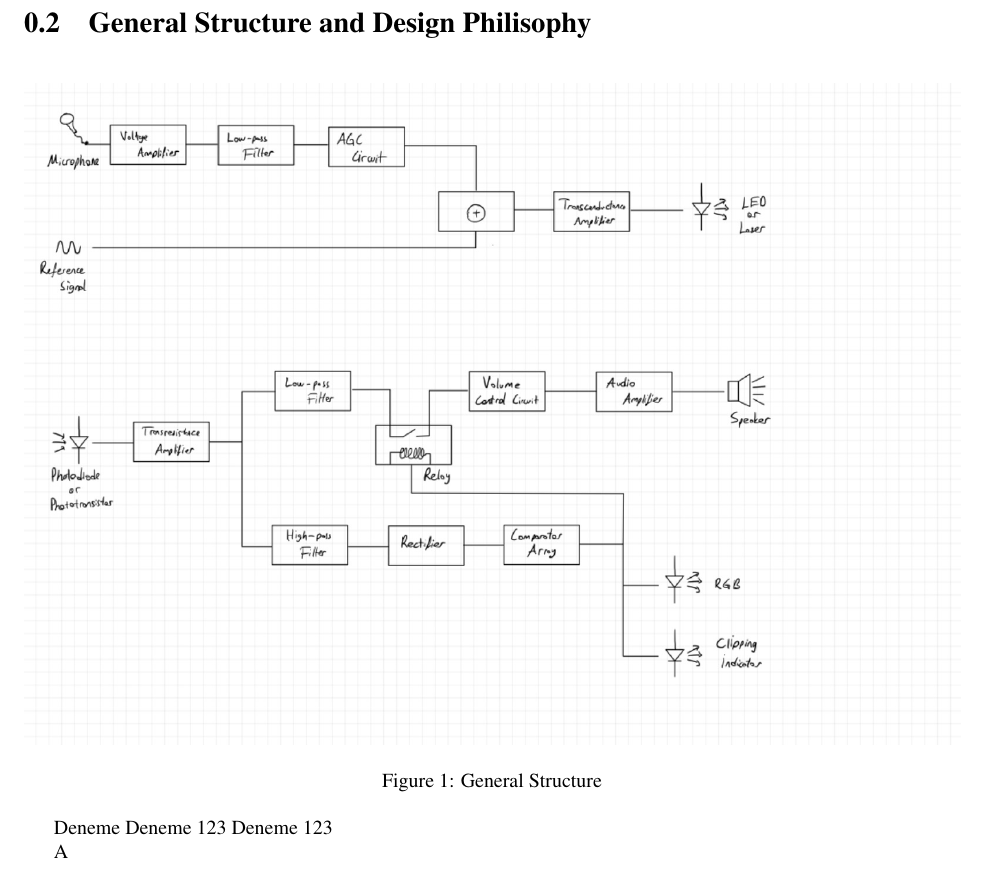
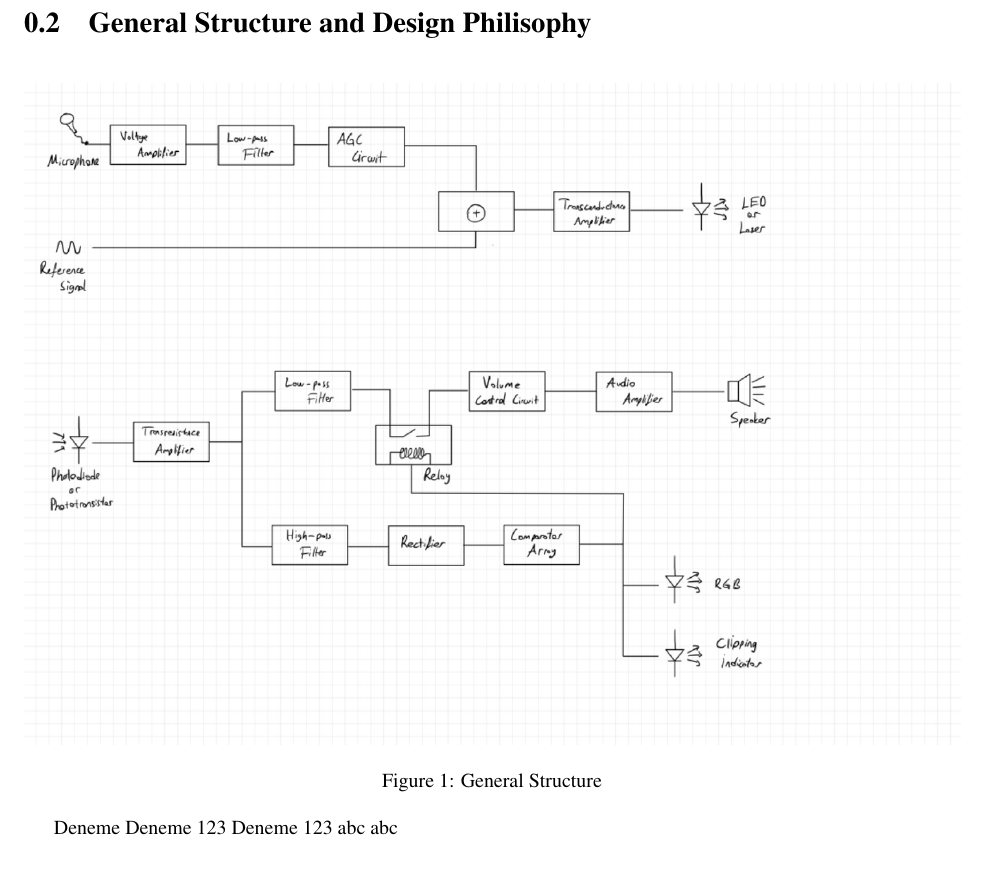
Before and after one commit to ahmetakman/EE313-term-project, a LaTeX document (ProjectPreReport.tex): part of page 2 of 3, cut so that both start at the same text. Compiled offline with pdfLaTeX.

Commit message:
modified:   ProjectPreReport.tex

```diff
--- a/ProjectPreReport.tex
+++ b/ProjectPreReport.tex
@@ -50,8 +50,8 @@ In this document, the Preliminary report of the term project of the EE214 course
 \end{figure}
 Deneme
 Deneme 123 Deneme 123
-
-A
+abc
+abc
 
 \section{Transmitter Side}
 \subsection{Input and Early Stage Amplification}
```
